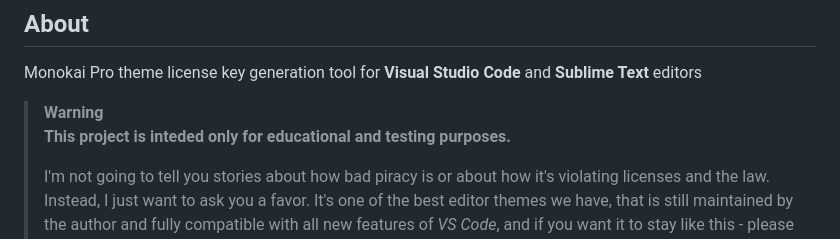
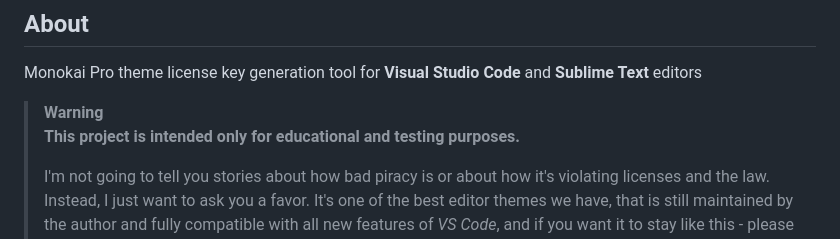
Before and after one commit to maximilionus/monokai_pro_keygen, a Markdown page: README.md, the part around the change. Drawn GitHub-style.

Commit message:
readme: Fix typo

```diff
--- a/README.md
+++ b/README.md
@@ -7,7 +7,7 @@
 Monokai Pro theme license key generation tool for **Visual Studio Code** and **Sublime Text** editors
 
 > **Warning**
-> **This project is inteded only for educational and testing purposes.**
+> **This project is intended only for educational and testing purposes.**
 >
 > I'm not going to tell you stories about how bad piracy is or about how it's violating licenses and the law. Instead, I just want to ask you a favor. It's one of the best editor themes we have, that is still maintained by the author and fully compatible with all new features of *VS Code*, and if you want it to stay like this - please consider supporting its original author ([Wimer Hazenberg](https://monokai.nl/)) by [buying the license](https://monokai.pro/). ❤️ Thank you!
 
```
